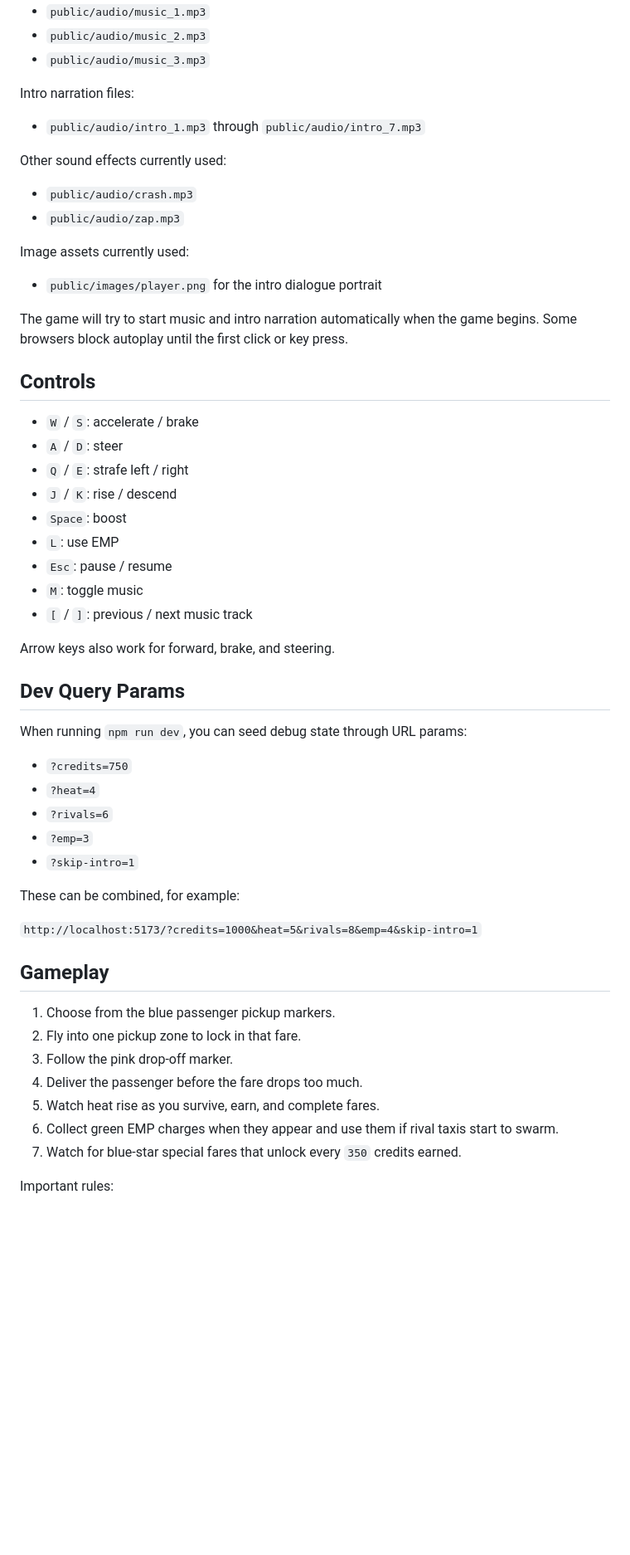
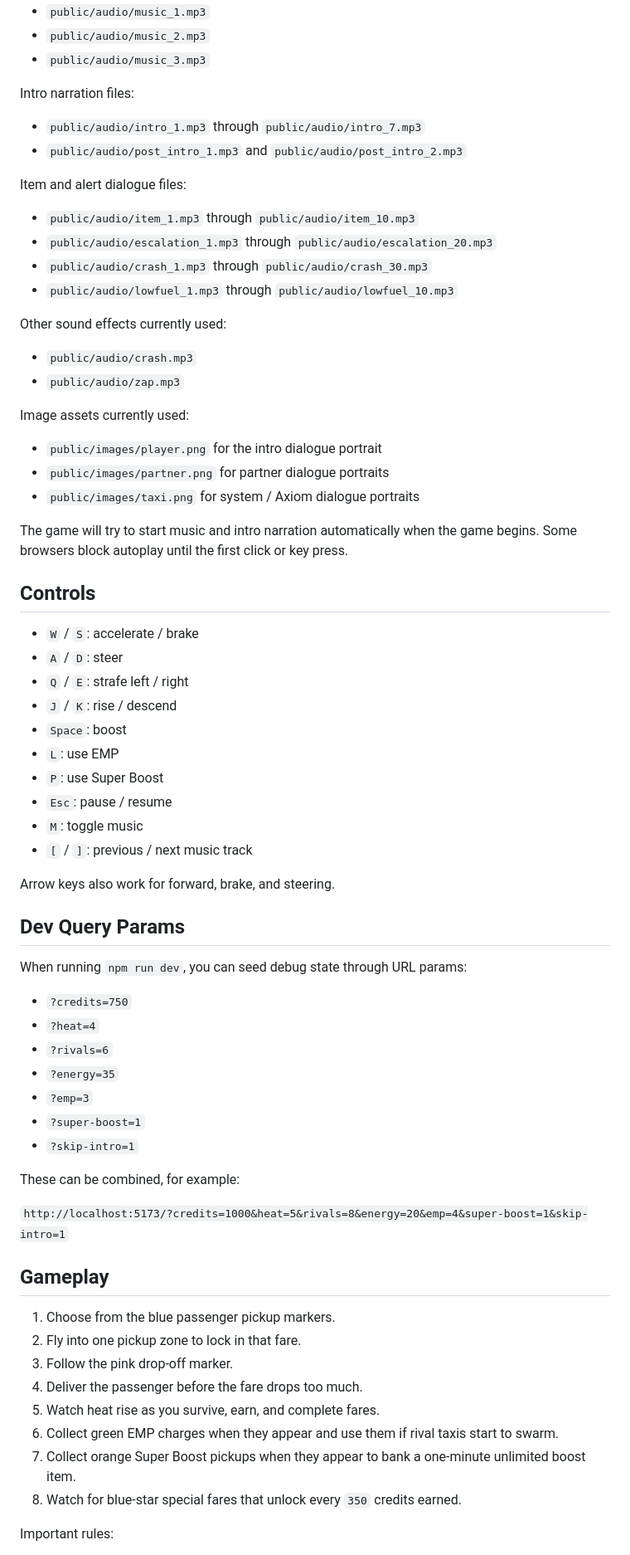
Before and after one commit to toddgoates/cybertaxi, a Markdown page: README.md, the part around one of its changes. Shown at 83% size. Drawn GitHub-style; blank space fills up the shorter version.

```diff
--- a/README.md
+++ b/README.md
@@ -75,6 +76,14 @@ Music playlist files currently used:
 Intro narration files:
 
 - `public/audio/intro_1.mp3` through `public/audio/intro_7.mp3`
+- `public/audio/post_intro_1.mp3` and `public/audio/post_intro_2.mp3`
+
+Item and alert dialogue files:
+
+- `public/audio/item_1.mp3` through `public/audio/item_10.mp3`
+- `public/audio/escalation_1.mp3` through `public/audio/escalation_20.mp3`
+- `public/audio/crash_1.mp3` through `public/audio/crash_30.mp3`
+- `public/audio/lowfuel_1.mp3` through `public/audio/lowfuel_10.mp3`
 
 Other sound effects currently used:
 
@@ -84,6 +93,8 @@ Other sound effects currently used:
 Image assets currently used:
 
 - `public/images/player.png` for the intro dialogue portrait
+- `public/images/partner.png` for partner dialogue portraits
+- `public/images/taxi.png` for system / Axiom dialogue portraits
 
 The game will try to start music and intro narration automatically when the game begins. Some browsers block autoplay until the first click or key press.
 
@@ -95,6 +106,7 @@ The game will try to start music and intro narration automatically when the game
 - `J` / `K`: rise / descend
 - `Space`: boost
 - `L`: use EMP
+- `P`: use Super Boost
 - `Esc`: pause / resume
 - `M`: toggle music
 - `[` / `]`: previous / next music track
@@ -108,12 +120,14 @@ When running `npm run dev`, you can seed debug state through URL params:
 - `?credits=750`
 - `?heat=4`
 - `?rivals=6`
+- `?energy=35`
 - `?emp=3`
+- `?super-boost=1`
 - `?skip-intro=1`
 
 These can be combined, for example:
 
-`http://localhost:5173/?credits=1000&heat=5&rivals=8&emp=4&skip-intro=1`
+`http://localhost:5173/?credits=1000&heat=5&rivals=8&energy=20&emp=4&super-boost=1&skip-intro=1`
 
 ## Gameplay
 
@@ -123,7 +137,8 @@ These can be combined, for example:
 4. Deliver the passenger before the fare drops too much.
 5. Watch heat rise as you survive, earn, and complete fares.
 6. Collect green EMP charges when they appear and use them if rival taxis start to swarm.
-7. Watch for blue-star special fares that unlock every `350` credits earned.
+7. Collect orange Super Boost pickups when they appear to bank a one-minute unlimited boost item.
+8. Watch for blue-star special fares that unlock every `350` credits earned.
 
 Important rules:
 
```
Also changed, not shown: other parts of README.md (+26 -7 lines), PROJECT_CONTEXT.md (+75 -26 lines).
